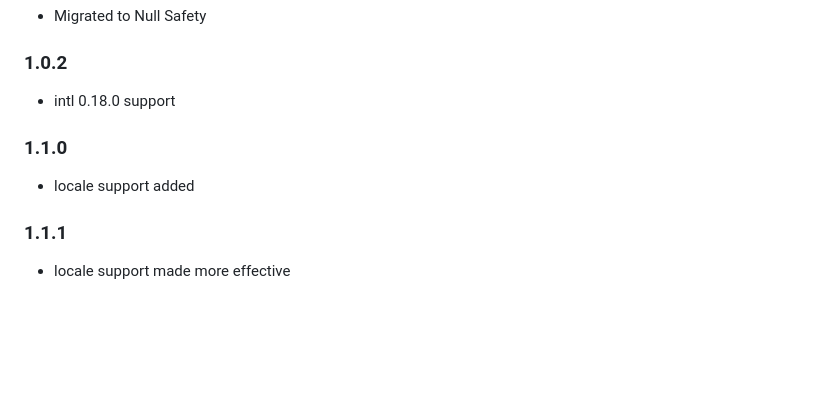
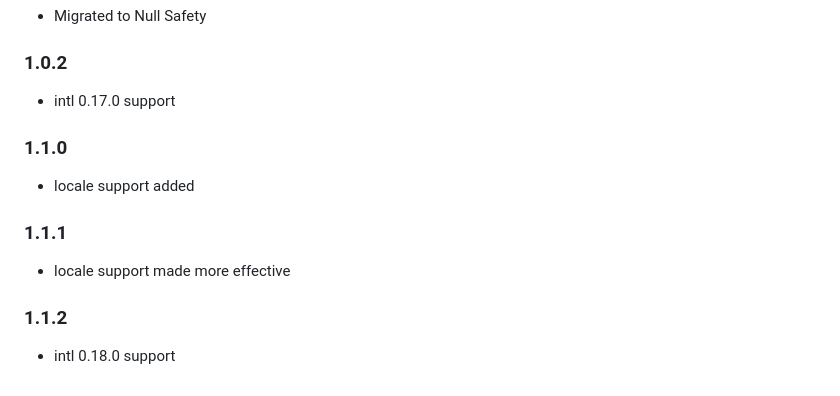
Before and after one commit to ShrBwes/horizontal_calendar, a Markdown page: CHANGELOG.md, the part around the change. Drawn GitHub-style; blank space fills up the shorter version.

Commit message:
intl support latest version

```diff
--- a/CHANGELOG.md
+++ b/CHANGELOG.md
@@ -20,7 +20,7 @@
 
 ### 1.0.2
 
-* intl 0.18.0 support
+* intl 0.17.0 support
 
 ### 1.1.0
 
@@ -29,3 +29,7 @@
 ### 1.1.1
 
 * locale support made more effective
+
+### 1.1.2
+
+* intl 0.18.0 support
```
Also changed, not shown: README.md (+2 -2 lines), screenshot.gif (added), 2 other files.
